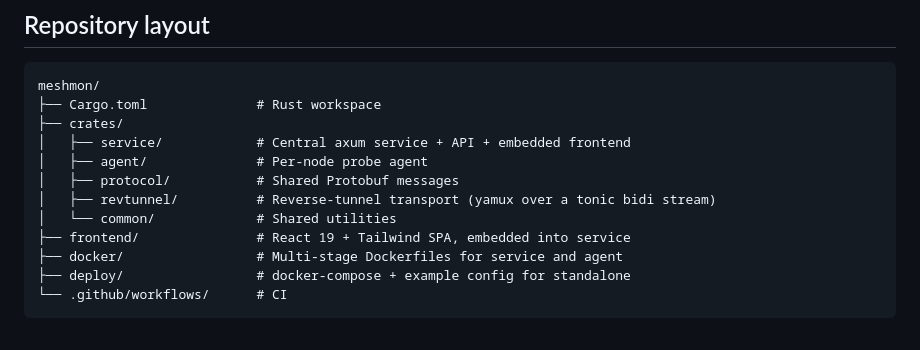
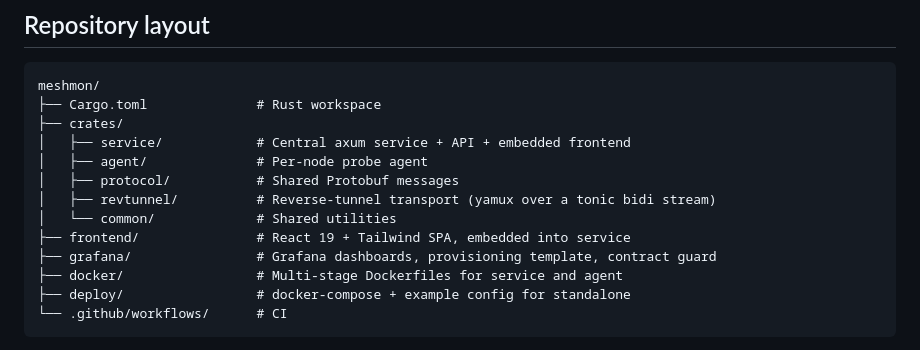
Before and after one commit to w3champions/meshmon, a Markdown page: README.md, the part around the change. GitHub-like rendering.

Commit message:
docs(grafana): clarify bundled-compose is future work; list grafana/ in repo tree

```diff
--- a/README.md
+++ b/README.md
@@ -20,6 +20,7 @@ meshmon/
 │   ├── revtunnel/          # Reverse-tunnel transport (yamux over a tonic bidi stream)
 │   └── common/             # Shared utilities
 ├── frontend/               # React 19 + Tailwind SPA, embedded into service
+├── grafana/                # Grafana dashboards, provisioning template, contract guard
 ├── docker/                 # Multi-stage Dockerfiles for service and agent
 ├── deploy/                 # docker-compose + example config for standalone
 └── .github/workflows/      # CI
```
Also changed, not shown: grafana/README.md (+3 -2 lines).
